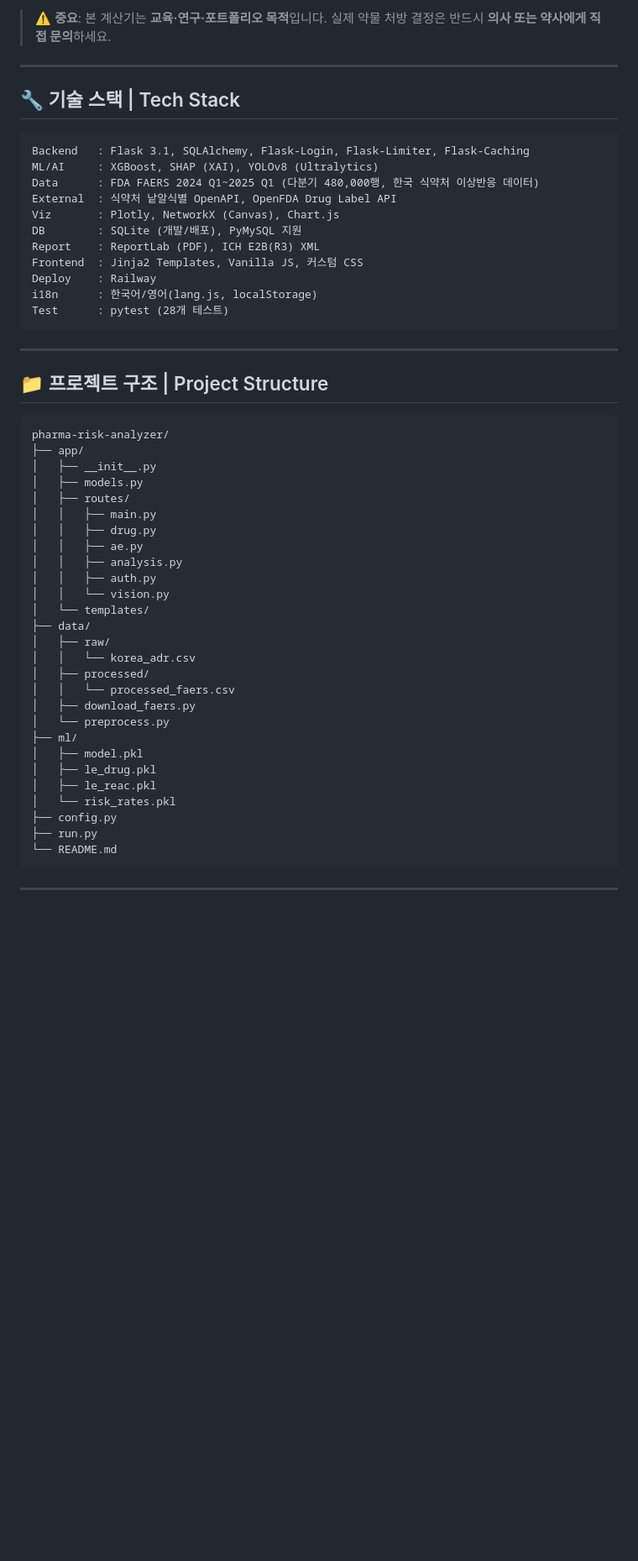
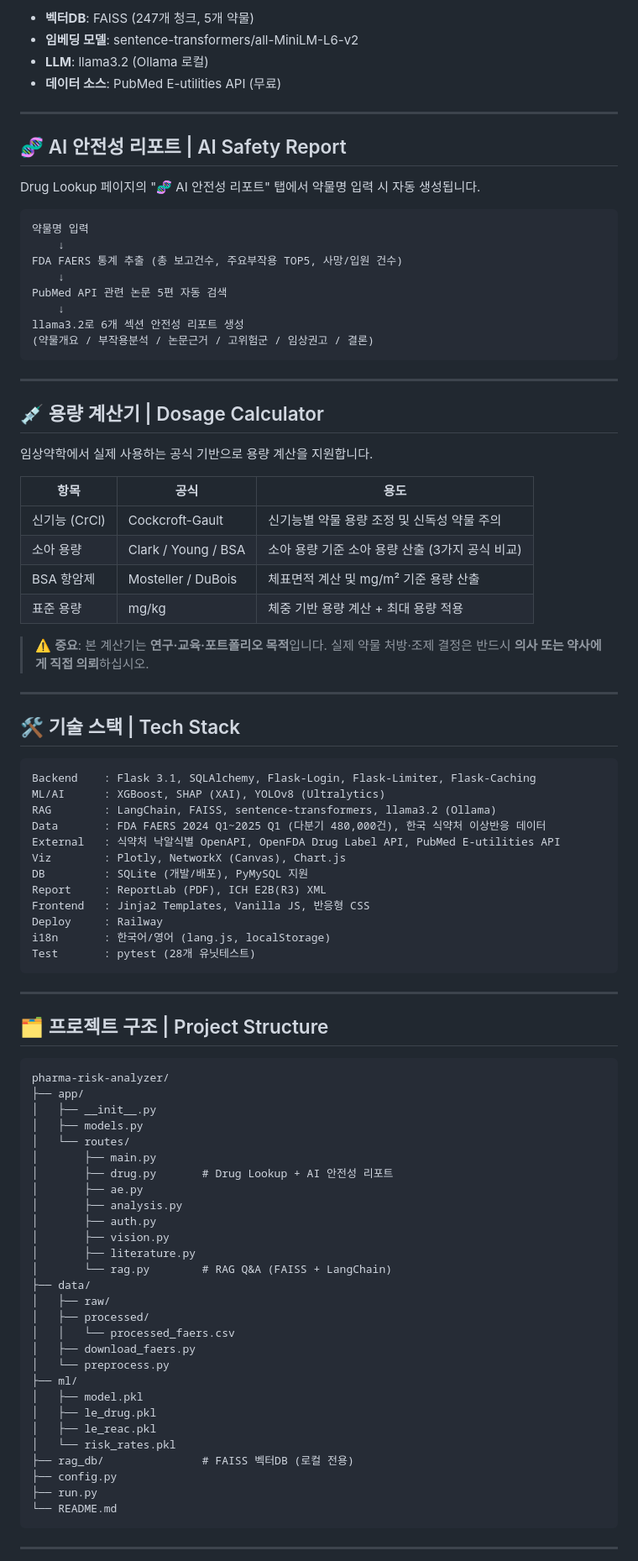
Before and after one commit to leesihwan21/pharma-risk-analyzer, a Markdown page: README.md, the part around one of its changes. Shown at 84% size. GitHub-like rendering; blank space fills up the shorter version.

Commit message:
docs: README 보강 (RAG 파이프라인, AI 안전성 리포트 섹션 추가)

````diff
--- a/README.md
+++ b/README.md
@@ -70,45 +69,81 @@ A web application analyzing drug adverse event patterns and predicting risk leve
 
-> ⚠️ **중요**: 본 계산기는 **교육·연구·포트폴리오 목적**입니다.
-> 실제 약물 처방 결정은 반드시 **의사 또는 약사에게 직접 문의**하세요.
+- **벡터DB**: FAISS (247개 청크, 5개 약물)
+- **임베딩 모델**: sentence-transformers/all-MiniLM-L6-v2
+- **LLM**: llama3.2 (Ollama 로컬)
+- **데이터 소스**: PubMed E-utilities API (무료)
 
 ---
 
-## 🔧 기술 스택 | Tech Stack
+## 🧬 AI 안전성 리포트 | AI Safety Report
+
+Drug Lookup 페이지의 "🧬 AI 안전성 리포트" 탭에서 약물명 입력 시 자동 생성됩니다.
 
 ```
-Backend   : Flask 3.1, SQLAlchemy, Flask-Login, Flask-Limiter, Flask-Caching
-ML/AI     : XGBoost, SHAP (XAI), YOLOv8 (Ultralytics)
-Data      : FDA FAERS 2024 Q1~2025 Q1 (다분기 480,000행, 한국 식약처 이상반응 데이터)
-External  : 식약처 낱알식별 OpenAPI, OpenFDA Drug Label API
-Viz       : Plotly, NetworkX (Canvas), Chart.js
-DB        : SQLite (개발/배포), PyMySQL 지원
-Report    : ReportLab (PDF), ICH E2B(R3) XML
-Frontend  : Jinja2 Templates, Vanilla JS, 커스텀 CSS
-Deploy    : Railway
-i18n      : 한국어/영어(lang.js, localStorage)
-Test      : pytest (28개 테스트)
+약물명 입력
+    ↓
+FDA FAERS 통계 추출 (총 보고건수, 주요부작용 TOP5, 사망/입원 건수)
+    ↓
+PubMed API 관련 논문 5편 자동 검색
+    ↓
+llama3.2로 6개 섹션 안전성 리포트 생성
+(약물개요 / 부작용분석 / 논문근거 / 고위험군 / 임상권고 / 결론)
 ```
 
 ---
 
-## 📁 프로젝트 구조 | Project Structure
+## 💉 용량 계산기 | Dosage Calculator
+
+임상약학에서 실제 사용하는 공식 기반으로 용량 계산을 지원합니다.
+
+| 항목 | 공식 | 용도 |
+|---|---|---|
+| 신기능 (CrCl) | Cockcroft-Gault | 신기능별 약물 용량 조정 및 신독성 약물 주의 |
+| 소아 용량 | Clark / Young / BSA | 소아 용량 기준 소아 용량 산출 (3가지 공식 비교) |
+| BSA 항암제 | Mosteller / DuBois | 체표면적 계산 및 mg/m² 기준 용량 산출 |
+| 표준 용량 | mg/kg | 체중 기반 용량 계산 + 최대 용량 적용 |
+
+> ⚠️ **중요**: 본 계산기는 **연구·교육·포트폴리오 목적**입니다.
+> 실제 약물 처방·조제 결정은 반드시 **의사 또는 약사에게 직접 의뢰**하십시오.
+
+---
+
+## 🛠️ 기술 스택 | Tech Stack
+
+```
+Backend    : Flask 3.1, SQLAlchemy, Flask-Login, Flask-Limiter, Flask-Caching
+ML/AI      : XGBoost, SHAP (XAI), YOLOv8 (Ultralytics)
+RAG        : LangChain, FAISS, sentence-transformers, llama3.2 (Ollama)
+Data       : FDA FAERS 2024 Q1~2025 Q1 (다분기 480,000건), 한국 식약처 이상반응 데이터
+External   : 식약처 낙알식별 OpenAPI, OpenFDA Drug Label API, PubMed E-utilities API
+Viz        : Plotly, NetworkX (Canvas), Chart.js
+DB         : SQLite (개발/배포), PyMySQL 지원
+Report     : ReportLab (PDF), ICH E2B(R3) XML
+Frontend   : Jinja2 Templates, Vanilla JS, 반응형 CSS
+Deploy     : Railway
+i18n       : 한국어/영어 (lang.js, localStorage)
+Test       : pytest (28개 유닛테스트)
+```
+
+---
+
+## 🗂️ 프로젝트 구조 | Project Structure
 
 ```
 pharma-risk-analyzer/
 ├── app/
 │   ├── __init__.py
 │   ├── models.py
-│   ├── routes/
-│   │   ├── main.py
-│   │   ├── drug.py
-│   │   ├── ae.py
-│   │   ├── analysis.py
-│   │   ├── auth.py
-│   │   └── vision.py
-│   └── templates/
+│   └── routes/
+│       ├── main.py
+│       ├── drug.py       # Drug Lookup + AI 안전성 리포트
+│       ├── ae.py
+│       ├── analysis.py
+│       ├── auth.py
+│       ├── vision.py
+│       ├── literature.py
+│       └── rag.py        # RAG Q&A (FAISS + LangChain)
 ├── data/
 │   ├── raw/
-│   │   └── korea_adr.csv
 │   ├── processed/
 │   │   └── processed_faers.csv
 │   ├── download_faers.py
@@ -118,6 +153,7 @@ pharma-risk-analyzer/
 │   ├── le_drug.pkl
 │   ├── le_reac.pkl
 │   └── risk_rates.pkl
+├── rag_db/               # FAISS 벡터DB (로컬 전용)
 ├── config.py
 ├── run.py
 └── README.md
````
Also changed, not shown: other parts of README.md (+54 -49 lines).
